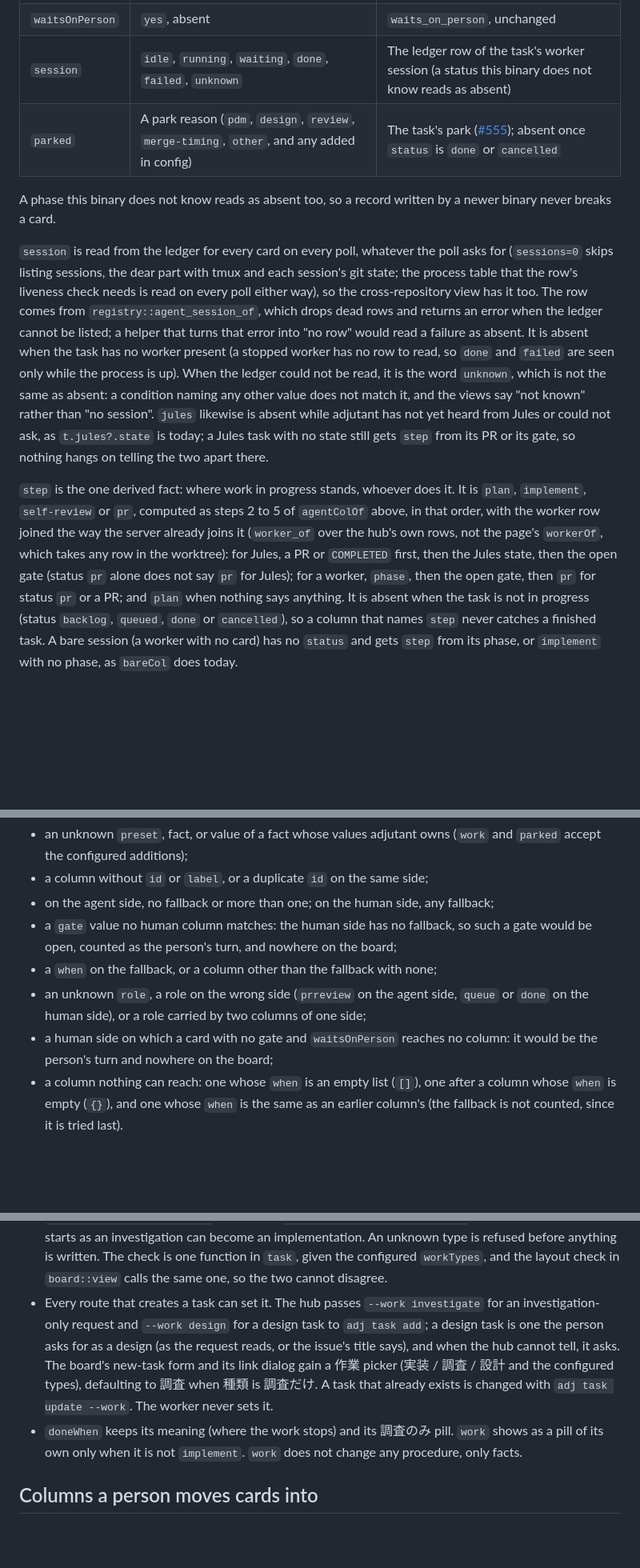
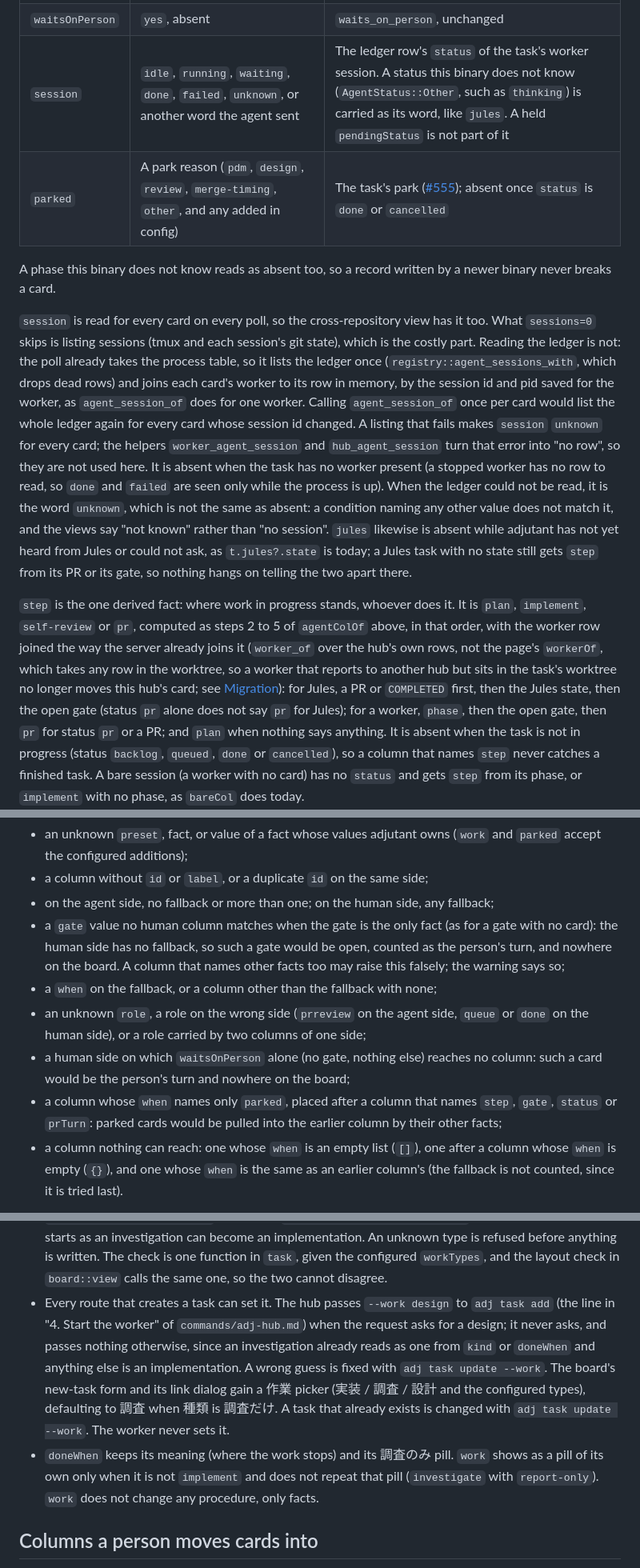
Before and after one commit to syarihu/agent-adjutant, a Markdown page: docs/board-columns.md, 3 parts joined by grey strips. Shown at 80% size. Rendered like a GitHub page; blank space fills up the shorter version.

Commit message:
Name the second join change, settle the investigation preset's human side, and tighten checks in the board columns design
Co-Authored-By: Claude Opus 5.5 (1M context) <noreply@anthropic.com>

```diff
--- a/docs/board-columns.md
+++ b/docs/board-columns.md
@@ -93,18 +94,21 @@ use it are unaffected. Each fact's value is one word, or absent.
 | `gate` | `plan`, `diff`, `verify`, `dispatch`, `issue`, `question`, `result`, `relay` | The kind of the task's open (waiting) gate |
 | `prTurn` | `draft`, `unrequested`, `other-reviewer`, `checks`, `changes`, `merge`, `ci-failed`, `merged`, `closed` | `task::PrTurn` from the stored `prStatus`, whatever the status (today's `prTurn` is sent only on live cards) |
 | `waitsOnPerson` | `yes`, absent | `waits_on_person`, unchanged |
-| `session` | `idle`, `running`, `waiting`, `done`, `failed`, `unknown` | The ledger row of the task's worker session (a status this binary does not know reads as absent) |
+| `session` | `idle`, `running`, `waiting`, `done`, `failed`, `unknown`, or another word the agent sent | The ledger row's `status` of the task's worker session. A status this binary does not know (`AgentStatus::Other`, such as `thinking`) is carried as its word, like `jules`. A held `pendingStatus` is not part of it |
 | `parked` | A park reason (`pdm`, `design`, `review`, `merge-timing`, `other`, and any added in config) | The task's park ([#555](https://github.com/syarihu/agent-adjutant/issues/555)); absent once `status` is `done` or `cancelled` |
 
 A phase this binary does not know reads as absent too, so a record written by a newer binary never
 breaks a card.
 
-`session` is read from the ledger for every card on every poll, whatever the poll asks for
-(`sessions=0` skips listing sessions, the dear part with tmux and each session's git state; the
-process table that the row's liveness check needs is read on every poll either way), so the
-cross-repository view has it too. The row comes from `registry::agent_session_of`, which drops dead
-rows and returns an error when the ledger cannot be listed; a helper that turns that error into
-"no row" would read a failure as absent. It is absent when
+`session` is read for every card on every poll, so the cross-repository view has it too. What
+`sessions=0` skips is listing sessions (tmux and each session's git state), which is the costly
+part. Reading the ledger is not: the poll already takes the process table, so it lists the ledger
+once (`registry::agent_sessions_with`, which drops dead rows) and joins each card's worker to its
+row in memory, by the session id and pid saved for the worker, as `agent_session_of` does for one
+worker. Calling `agent_session_of` once per card would list the whole ledger again for every card
+whose session id changed. A listing that fails makes `session` `unknown` for every card; the helpers
+`worker_agent_session` and `hub_agent_session` turn that error into "no row", so they are not
+used here. It is absent when
 the task has no worker present (a stopped worker has no row to read, so `done` and `failed` are seen
 only while the process is up). When the ledger could not be read, it is the word `unknown`, which is
 not the same as absent: a condition naming any other value does not match it, and the views say
@@ -115,7 +119,9 @@ from Jules or could not ask, as `t.jules?.state` is today; a Jules task with no
 `step` is the one derived fact: where work in progress stands, whoever does it. It is `plan`,
 `implement`, `self-review` or `pr`, computed as steps 2 to 5 of `agentColOf` above, in that order,
 with the worker row joined the way the server already joins it (`worker_of` over the hub's own
-rows, not the page's `workerOf`, which takes any row in the worktree): for Jules, a PR or `COMPLETED` first, then the Jules state, then the open gate (status `pr`
+rows, not the page's `workerOf`, which takes any row in the worktree, so a worker that reports to
+another hub but sits in the task's worktree no longer moves this hub's card; see
+[Migration](#migration)): for Jules, a PR or `COMPLETED` first, then the Jules state, then the open gate (status `pr`
 alone does not say `pr` for Jules); for a worker, `phase`, then the open gate, then `pr` for status
 `pr` or a PR; and `plan` when nothing says anything. It is absent when the task is
 not in progress (status `backlog`, `queued`, `done` or `cancelled`), so a column that names `step`
@@ -315,13 +332,17 @@ whole**, never half a layout, and a warning names the column and what is wrong.
   accept the configured additions);
 - a column without `id` or `label`, or a duplicate `id` on the same side;
 - on the agent side, no fallback or more than one; on the human side, any fallback;
-- a `gate` value no human column matches: the human side has no fallback, so such a gate would be
-  open, counted as the person's turn, and nowhere on the board;
+- a `gate` value no human column matches when the gate is the only fact (as for a gate with no
+  card): the human side has no fallback, so such a gate would be open, counted as the person's
+  turn, and nowhere on the board. A column that names other facts too may raise this falsely; the
+  warning says so;
 - a `when` on the fallback, or a column other than the fallback with none;
 - an unknown `role`, a role on the wrong side (`prreview` on the agent side, `queue` or `done` on
   the human side), or a role carried by two columns of one side;
-- a human side on which a card with no gate and `waitsOnPerson` reaches no column: it would be
-  the person's turn and nowhere on the board;
+- a human side on which `waitsOnPerson` alone (no gate, nothing else) reaches no column: such a
+  card would be the person's turn and nowhere on the board;
+- a column whose `when` names only `parked`, placed after a column that names `step`, `gate`,
+  `status` or `prTurn`: parked cards would be pulled into the earlier column by their other facts;
 - a column nothing can reach: one whose `when` is an empty list (`[]`), one after a column whose
   `when` is empty (`{}`), and one whose
   `when` is the same as an earlier column's (the fallback is not counted, since it is tried
@@ -353,15 +374,17 @@ the person asked the hub to do, the other what the work is.
   starts as an investigation can become an implementation. An unknown type is refused before
   anything is written. The check is one function in `task`, given the configured `workTypes`, and
   the layout check in `board::view` calls the same one, so the two cannot disagree.
-- Every route that creates a task can set it. The hub passes `--work investigate` for an
-  investigation-only request and `--work design` for a design task to `adj task add`; a design
-  task is one the person asks for as a design (as the request reads, or the issue's title says),
-  and when the hub cannot tell, it asks. The board's
+- Every route that creates a task can set it. The hub passes `--work design` to `adj task add`
+  (the line in "4. Start the worker" of `commands/adj-hub.md`) when the request asks for a design;
+  it never asks, and passes nothing otherwise, since an investigation already reads as one from
+  `kind` or `doneWhen` and anything else is an implementation. A wrong guess is fixed with `adj
+  task update --work`. The board's
   new-task form and its link dialog gain a 作業 picker (実装 / 調査 / 設計 and the configured
   types), defaulting to 調査 when 種類 is 調査だけ. A task that already exists is changed with `adj
   task update --work`. The worker never sets it.
 - `doneWhen` keeps its meaning (where the work stops) and its 調査のみ pill. `work` shows as a
-  pill of its own only when it is not `implement`. `work` does not change any procedure, only
+  pill of its own only when it is not `implement` and does not repeat that pill (`investigate`
+  with `report-only`). `work` does not change any procedure, only
   facts.
 
 ## Columns a person moves cards into
```
Also changed, not shown: other parts of docs/board-columns.md (+44 -25 lines).
